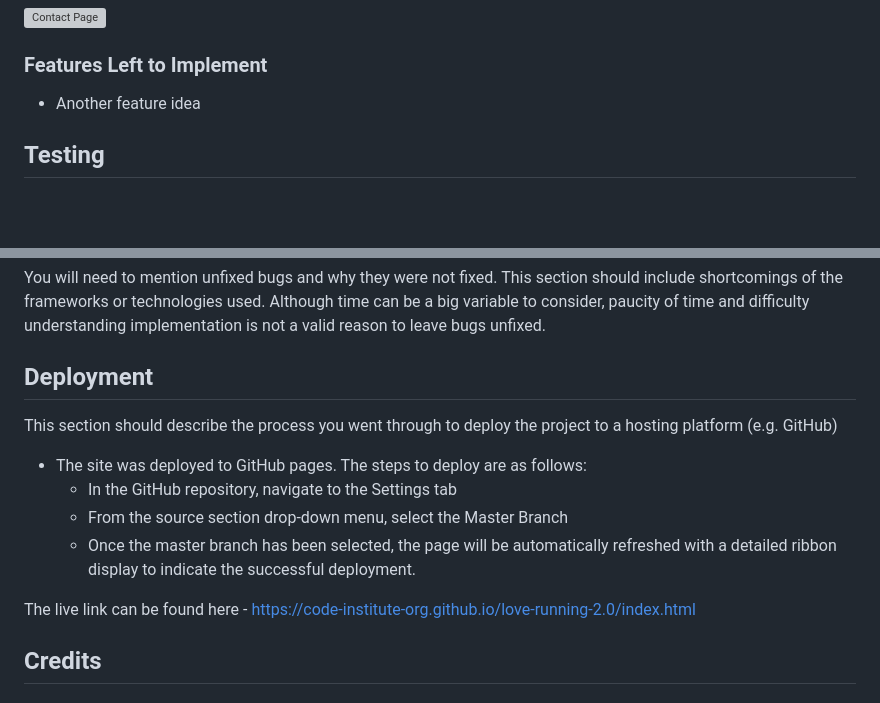
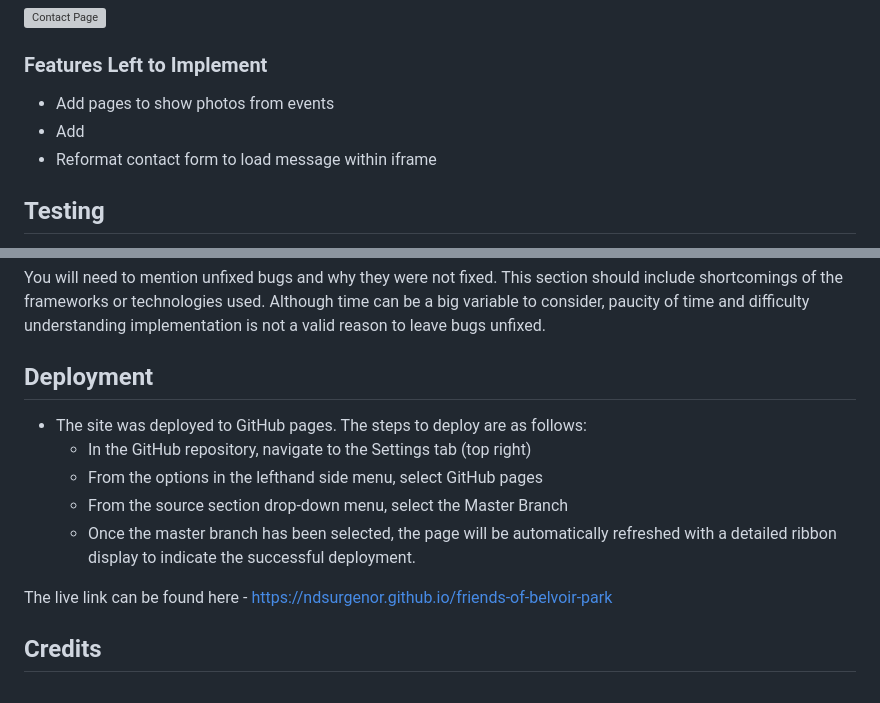
Before and after one commit to ndsurgenor/friends-of-belvoir-park, a Markdown page: README.md, 2 parts joined by grey strips. Drawn GitHub-style; blank space fills up the shorter version; grey boxes are pictures that could not be loaded.

Commit message:
Add posting details to README.md

```diff
--- a/README.md
+++ b/README.md
@@ -63,7 +63,9 @@ In this section, you should go over the different parts of your project, and des
 
 ### Features Left to Implement
 
-- Another feature idea
+- Add pages to show photos from events
+- Add
+- Reformat contact form to load message within iframe
 
 ## Testing
 
@@ -89,14 +91,13 @@ You will need to mention unfixed bugs and why they were not fixed. This section
 
 ## Deployment
 
-This section should describe the process you went through to deploy the project to a hosting platform (e.g. GitHub)
-
 - The site was deployed to GitHub pages. The steps to deploy are as follows:
-  - In the GitHub repository, navigate to the Settings tab
+  - In the GitHub repository, navigate to the Settings tab (top right)
+  - From the options in the lefthand side menu, select GitHub pages
   - From the source section drop-down menu, select the Master Branch
   - Once the master branch has been selected, the page will be automatically refreshed with a detailed ribbon display to indicate the successful deployment.
 
-The live link can be found here - https://code-institute-org.github.io/love-running-2.0/index.html
+The live link can be found here - https://ndsurgenor.github.io/friends-of-belvoir-park
 
 
 ## Credits
```
